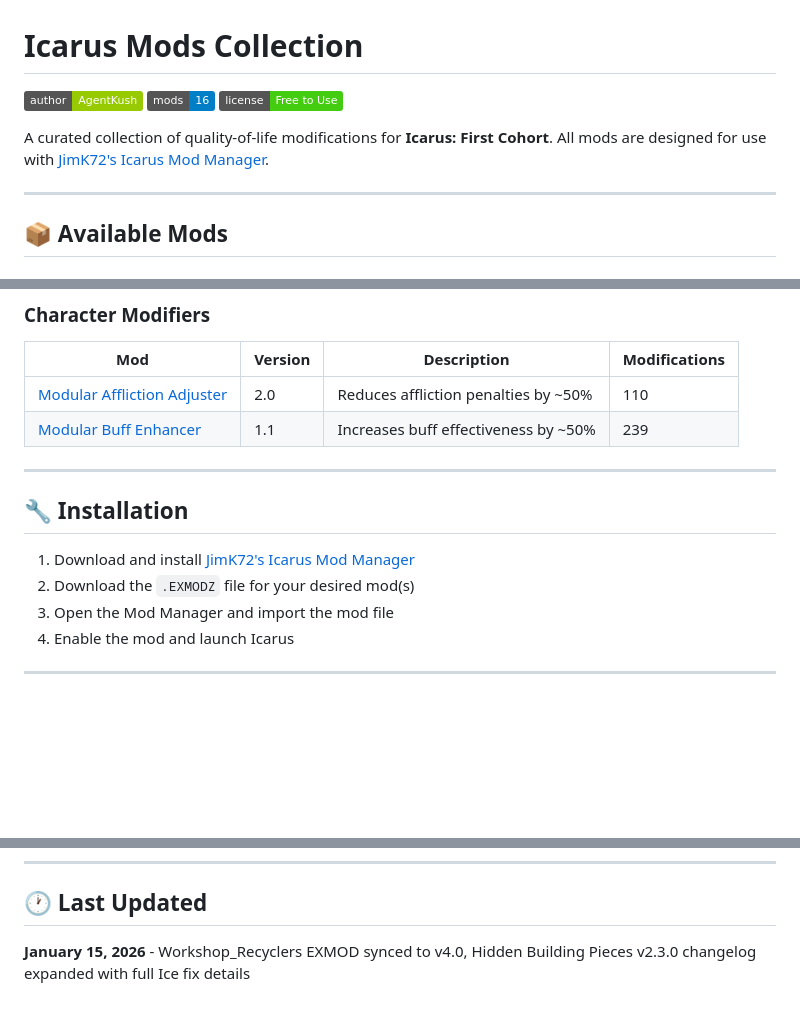
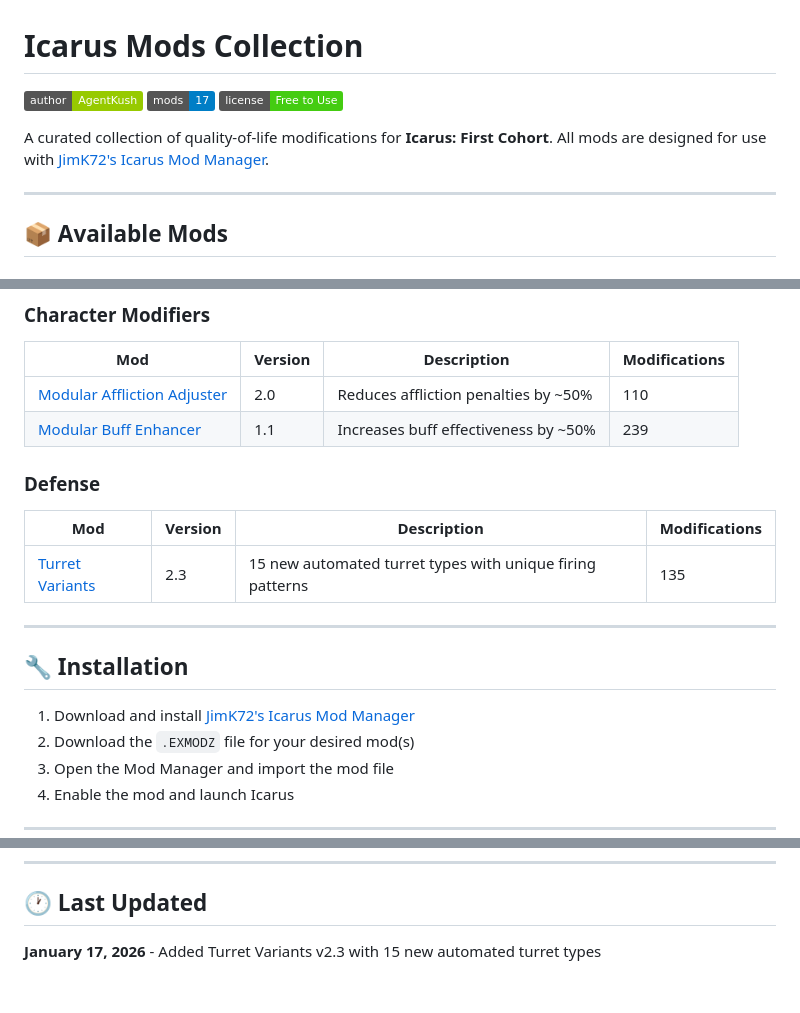
Before and after one commit to AgentKush/Icarus-mods, a Markdown page: README.md, 3 parts joined by grey strips. GitHub-like rendering; badges without logos; blank space fills up the shorter version.

```diff
--- a/README.md
+++ b/README.md
@@ -1,6 +1,6 @@
 # Icarus Mods Collection
 
 ![Author](https://img.shields.io/badge/author-AgentKush-green)
-![Mods](https://img.shields.io/badge/mods-16-blue)
+![Mods](https://img.shields.io/badge/mods-17-blue)
 ![License](https://img.shields.io/badge/license-Free%20to%20Use-brightgreen)
 
@@ -48,6 +48,12 @@ A curated collection of quality-of-life modifications for **Icarus: First Cohort
 | [Modular Affliction Adjuster](./Modular_Affliction_Adjuster) | 2.0 | Reduces affliction penalties by ~50% | 110 |
 | [Modular Buff Enhancer](./Modular_Buff_Enhancer) | 1.1 | Increases buff effectiveness by ~50% | 239 |
 
+### Defense
+
+| Mod | Version | Description | Modifications |
+|-----|---------|-------------|---------------|
+| [Turret Variants](./Turret_Variants) | 2.3 | 15 new automated turret types with unique firing patterns | 135 |
+
 ---
 
 ## 🔧 Installation
@@ -93,4 +99,4 @@ These mods are free to use, modify, and redistribute. Attribution appreciated bu
 
 ## 🕐 Last Updated
 
-**January 15, 2026** - Workshop_Recyclers EXMOD synced to v4.0, Hidden Building Pieces v2.3.0 changelog expanded with full Ice fix details
+**January 17, 2026** - Added Turret Variants v2.3 with 15 new automated turret types
```
Also changed, not shown: other parts of README.md (+2 -2 lines).
